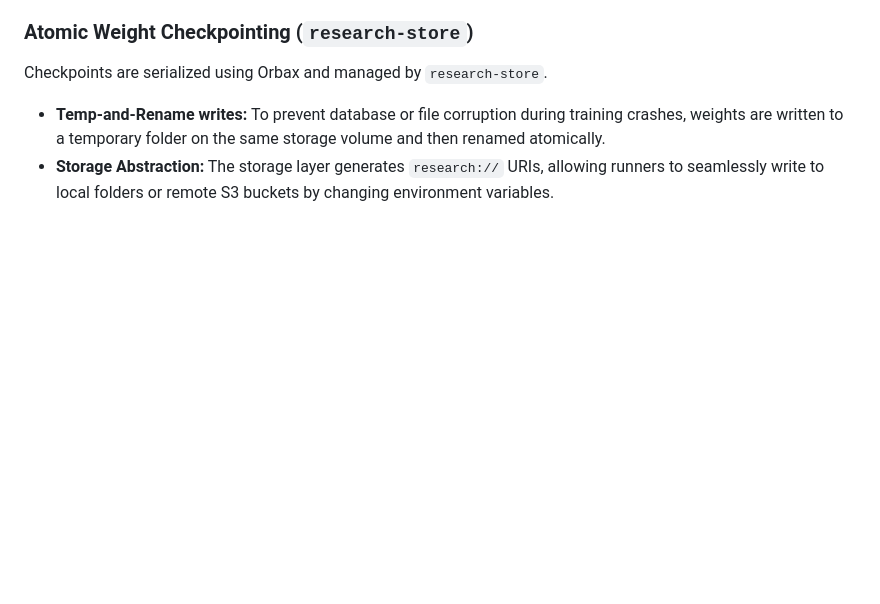
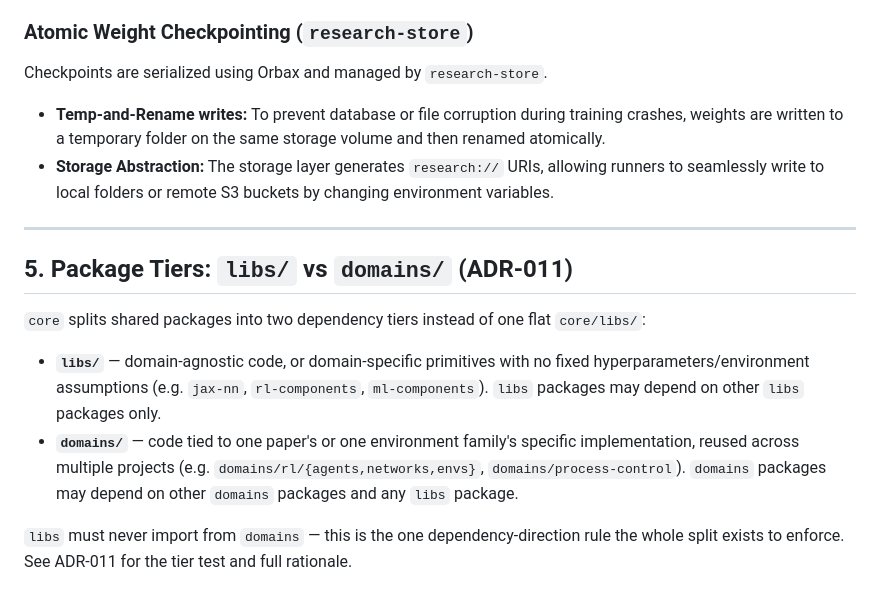
Before and after one commit to andnp/jax-research-template, a Markdown page: docs/architecture.md, the part around the change. Drawn GitHub-style; blank space fills up the shorter version.

Commit message:
docs(architecture): document libs/domains tier rule
Give the libs-cannot-import-domains dependency rule a citable home
alongside the other import conventions, referencing ADR-011.

```diff
--- a/docs/architecture.md
+++ b/docs/architecture.md
@@ -62,3 +62,14 @@ To log metrics from JIT-compiled JAX execution traces, `research-instrument` use
 Checkpoints are serialized using Orbax and managed by `research-store`.
 - **Temp-and-Rename writes:** To prevent database or file corruption during training crashes, weights are written to a temporary folder on the same storage volume and then renamed atomically.
 - **Storage Abstraction:** The storage layer generates `research://` URIs, allowing runners to seamlessly write to local folders or remote S3 buckets by changing environment variables.
+
+---
+
+## 5. Package Tiers: `libs/` vs `domains/` (ADR-011)
+
+`core` splits shared packages into two dependency tiers instead of one flat `core/libs/`:
+
+- **`libs/`** — domain-agnostic code, or domain-specific primitives with no fixed hyperparameters/environment assumptions (e.g. `jax-nn`, `rl-components`, `ml-components`). `libs` packages may depend on other `libs` packages only.
+- **`domains/`** — code tied to one paper's or one environment family's specific implementation, reused across multiple projects (e.g. `domains/rl/{agents,networks,envs}`, `domains/process-control`). `domains` packages may depend on other `domains` packages and any `libs` package.
+
+`libs` must never import from `domains` — this is the one dependency-direction rule the whole split exists to enforce. See ADR-011 for the tier test and full rationale.
```
